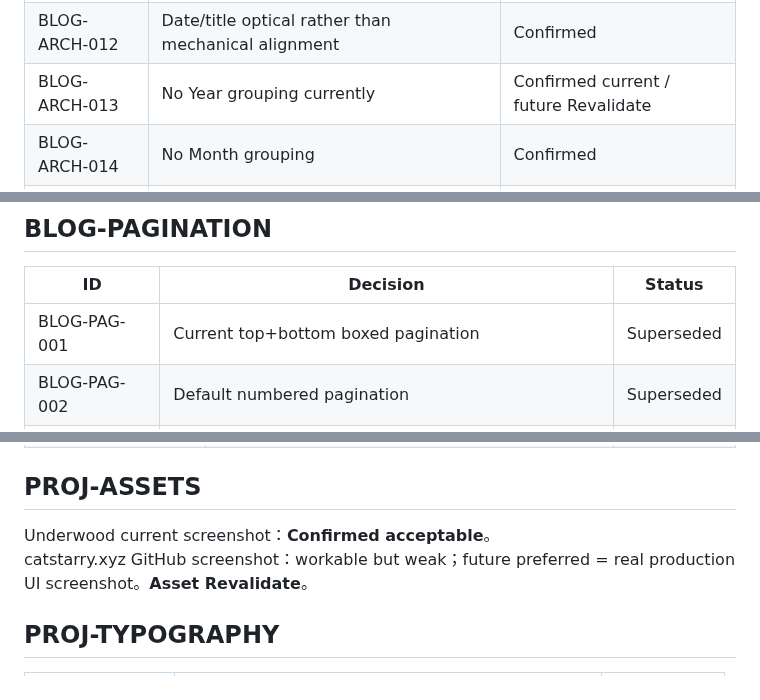
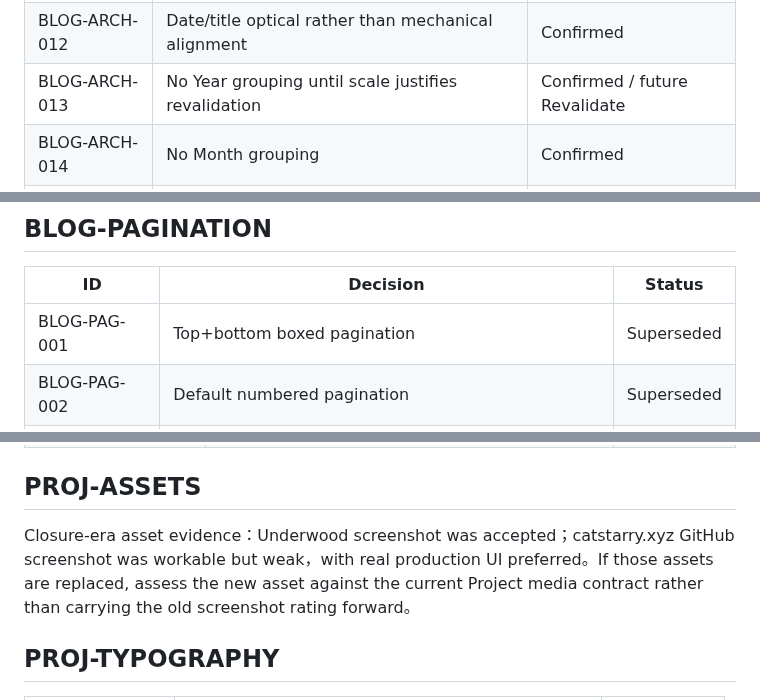
Before and after one commit to muxia51821/catstarry.xyz, a Markdown page: docs/content/master-ledger.md, 3 parts joined by grey strips. Drawn GitHub-style.

Commit message:
docs: remove stale time-sensitive states from master ledger

```diff
--- a/docs/content/master-ledger.md
+++ b/docs/content/master-ledger.md
@@ -322,7 +321,7 @@ Learn Tags 主要承担 retrieval / search metadata，不默认 pill treatment
 | BLOG-ARCH-010 | Date format = `MM.DD` | Confirmed |
 | BLOG-ARCH-011 | Desktop independent Date Column | Confirmed |
 | BLOG-ARCH-012 | Date/title optical rather than mechanical alignment | Confirmed |
-| BLOG-ARCH-013 | No Year grouping currently | Confirmed current / future Revalidate |
+| BLOG-ARCH-013 | No Year grouping until scale justifies revalidation | Confirmed / future Revalidate |
 | BLOG-ARCH-014 | No Month grouping | Confirmed |
 | BLOG-ARCH-015 | Hairline spans archive content width including Date Column | Confirmed |
 | BLOG-ARCH-016 | Hairline warm / light / structural | Confirmed |
@@ -386,7 +385,7 @@ Learn Tags 主要承担 retrieval / search metadata，不默认 pill treatment
 
 | ID | Decision | Status |
 | --- | --- | --- |
-| BLOG-PAG-001 | Current top+bottom boxed pagination | Superseded |
+| BLOG-PAG-001 | Top+bottom boxed pagination | Superseded |
 | BLOG-PAG-002 | Default numbered pagination | Superseded |
 | BLOG-PAG-003 | One bottom navigation only | Confirmed |
 | BLOG-PAG-004 | `← 较新的文章` / `更早的文章 →` | Confirmed |
@@ -943,8 +941,7 @@ Hover：lift + stronger shadow + arrow → Klein Blue。
 
 ## PROJ-ASSETS
 
-Underwood current screenshot：**Confirmed acceptable**。
-catstarry.xyz GitHub screenshot：workable but weak；future preferred = real production UI screenshot。**Asset Revalidate**。
+Closure-era asset evidence：Underwood screenshot was accepted；catstarry.xyz GitHub screenshot was workable but weak，with real production UI preferred。If those assets are replaced, assess the new asset against the current Project media contract rather than carrying the old screenshot rating forward。
 
 ## PROJ-TYPOGRAPHY
 
```
Also changed, not shown: other parts of docs/content/master-ledger.md (+6 -8 lines).
